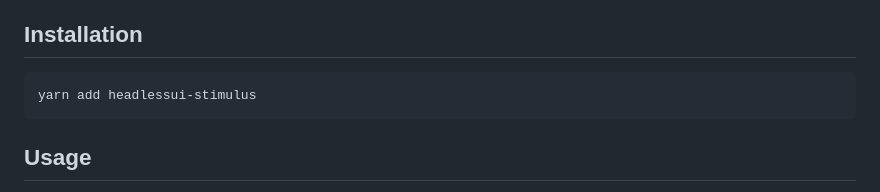
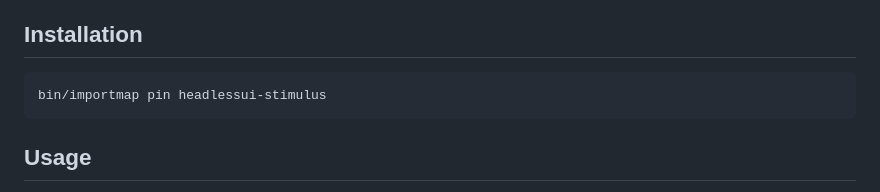
Before and after one commit to airblade/headlessui-stimulus, a Markdown page: README.markdown, the part around the change. GitHub-like rendering.

Commit message:
Fix installation instruction

````diff
--- a/README.markdown
+++ b/README.markdown
@@ -19,7 +19,7 @@ This is a set of [Stimulus](https://stimulus.hotwired.dev) controllers for [Head
 ## Installation
 
 ```
-yarn add headlessui-stimulus
+bin/importmap pin headlessui-stimulus
 ```
 
 
````
